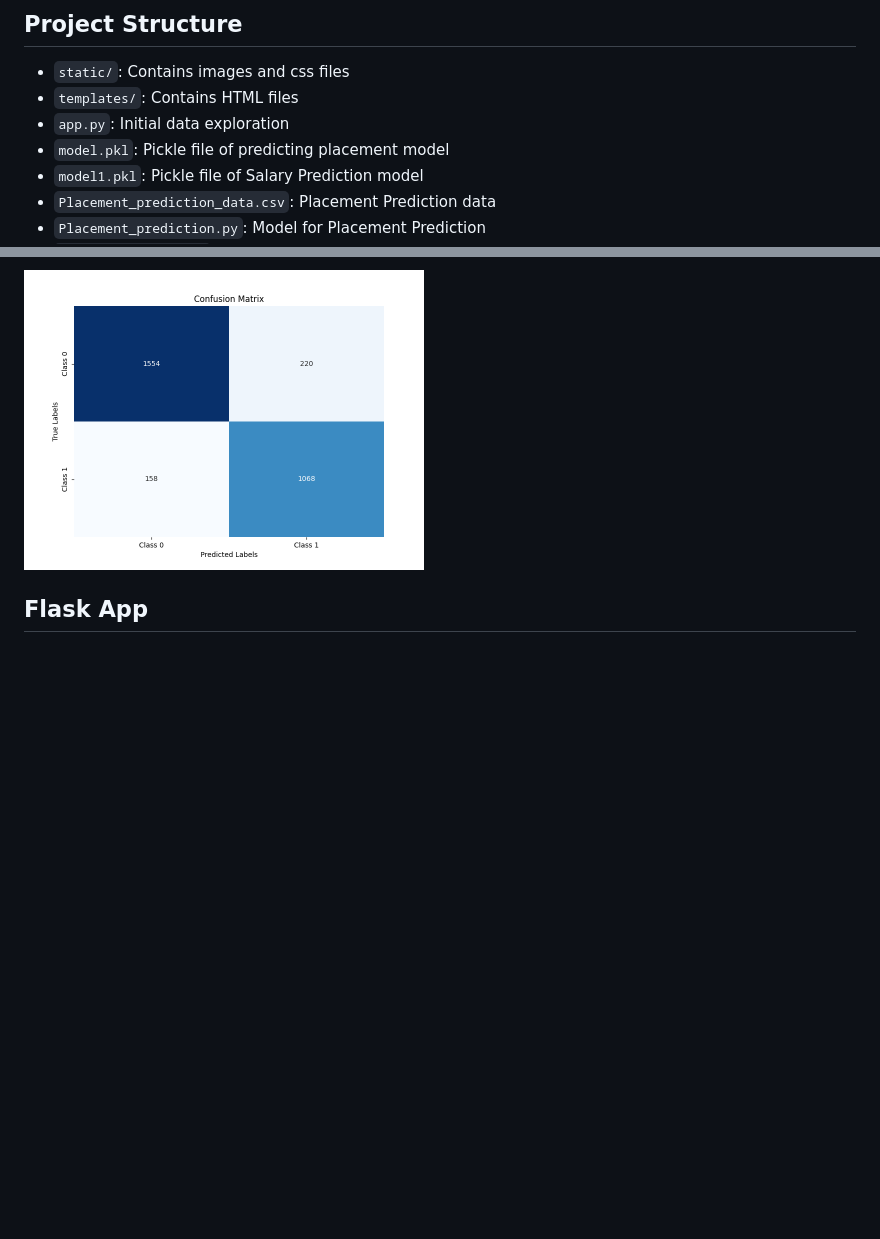
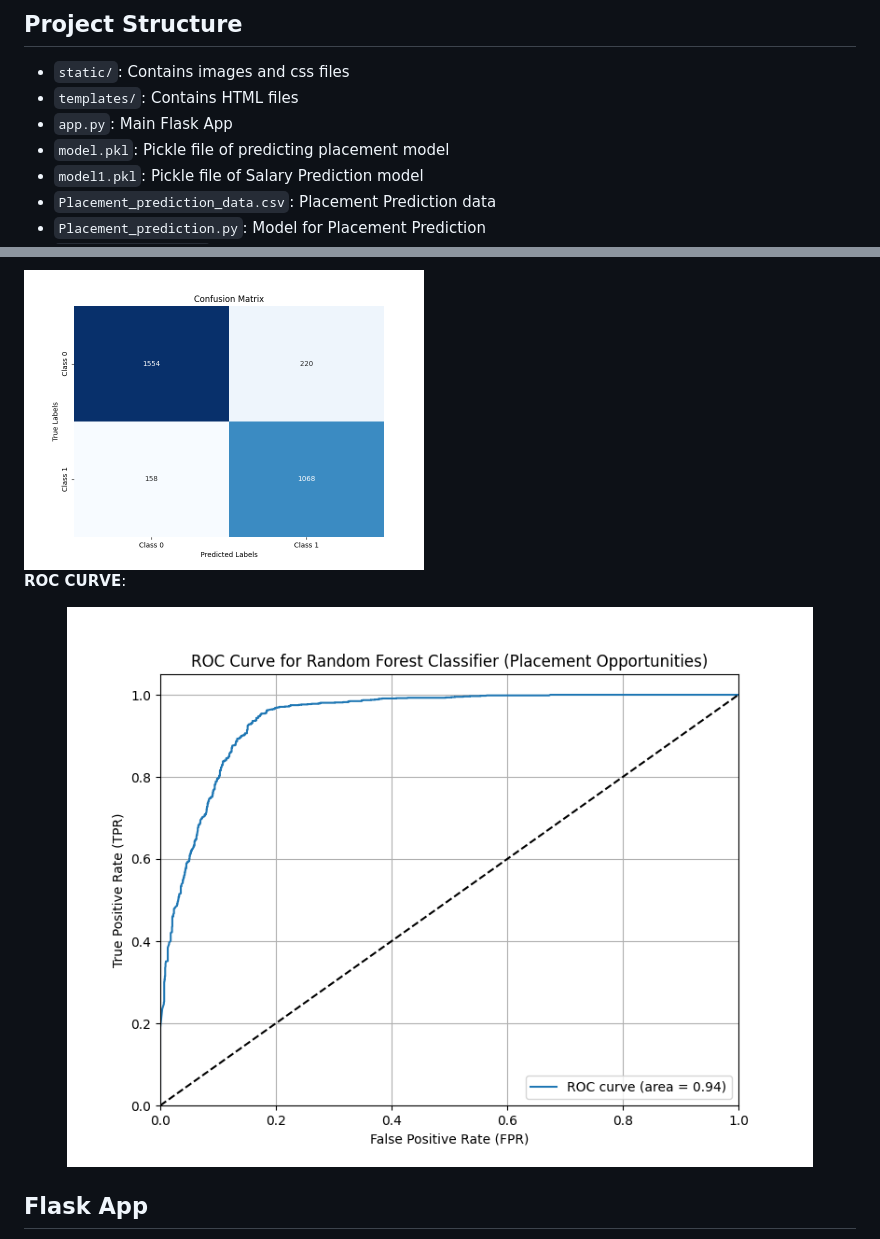
Before and after one commit to charans2702/Placement_Prediction_Using_Machine-Learning, a Markdown page: README.md, 2 parts joined by grey strips. Rendered like a GitHub page; blank space fills up the shorter version.

```diff
--- a/README.md
+++ b/README.md
@@ -48,7 +48,7 @@ To run this project locally, follow these steps:
 
 - `static/`: Contains images and css files
 - `templates/`: Contains HTML files
-- `app.py`: Initial data exploration
+- `app.py`: Main Flask App
 - `model.pkl`: Pickle file of predicting placement model
 - `model1.pkl`: Pickle file of Salary Prediction model
 - `Placement_prediction_data.csv`: Placement Prediction data
@@ -101,6 +101,10 @@ The models' performance is evaluated using various metrics, including:
 
 <img src="static/images/confusion_matrix.png " alt="Alt text" width="400" height="400">
 
+**ROC CURVE**:
+
+<img src="static/images/roc_curve.png " alt="Alt text" width=100%>
+
 ## Flask App
 
 The trained models are deployed using a Flask web application. The app allows users to input student details and receive predictions for placement probability and expected salary.
```
